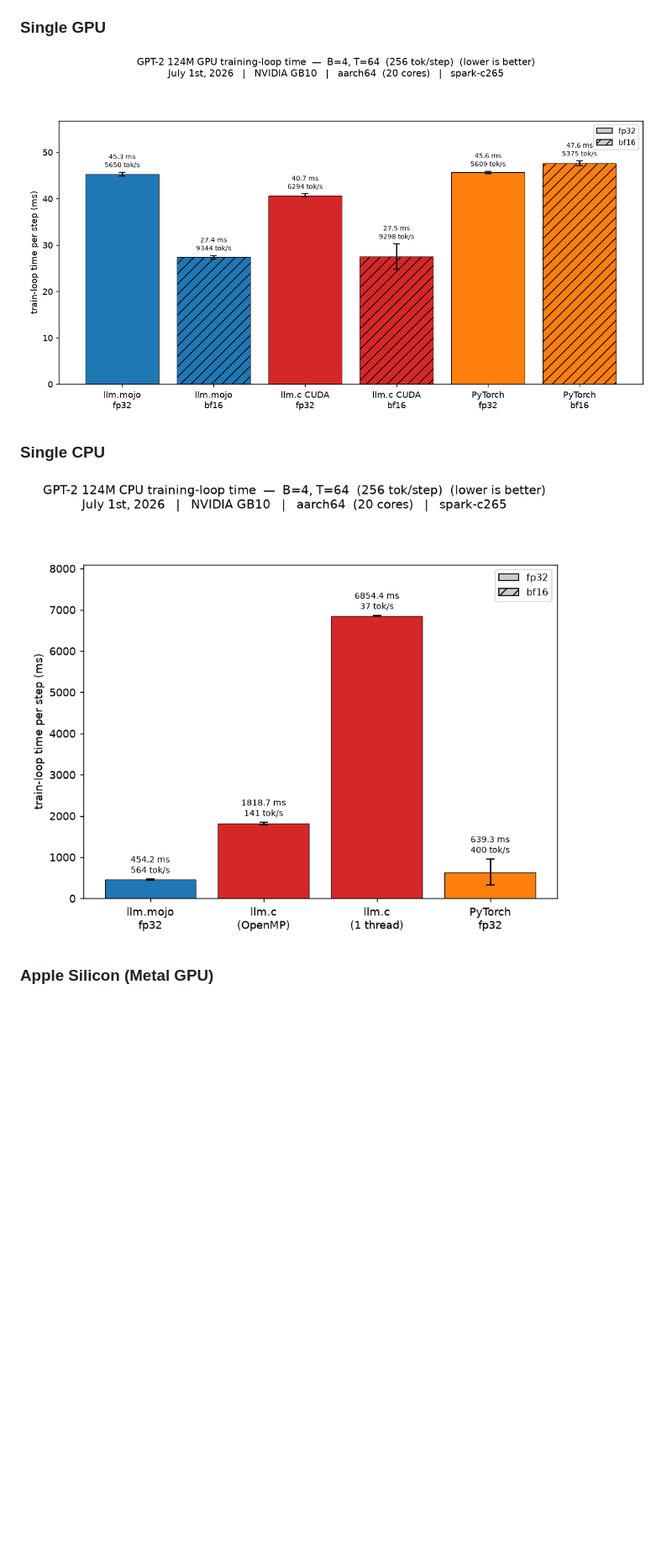
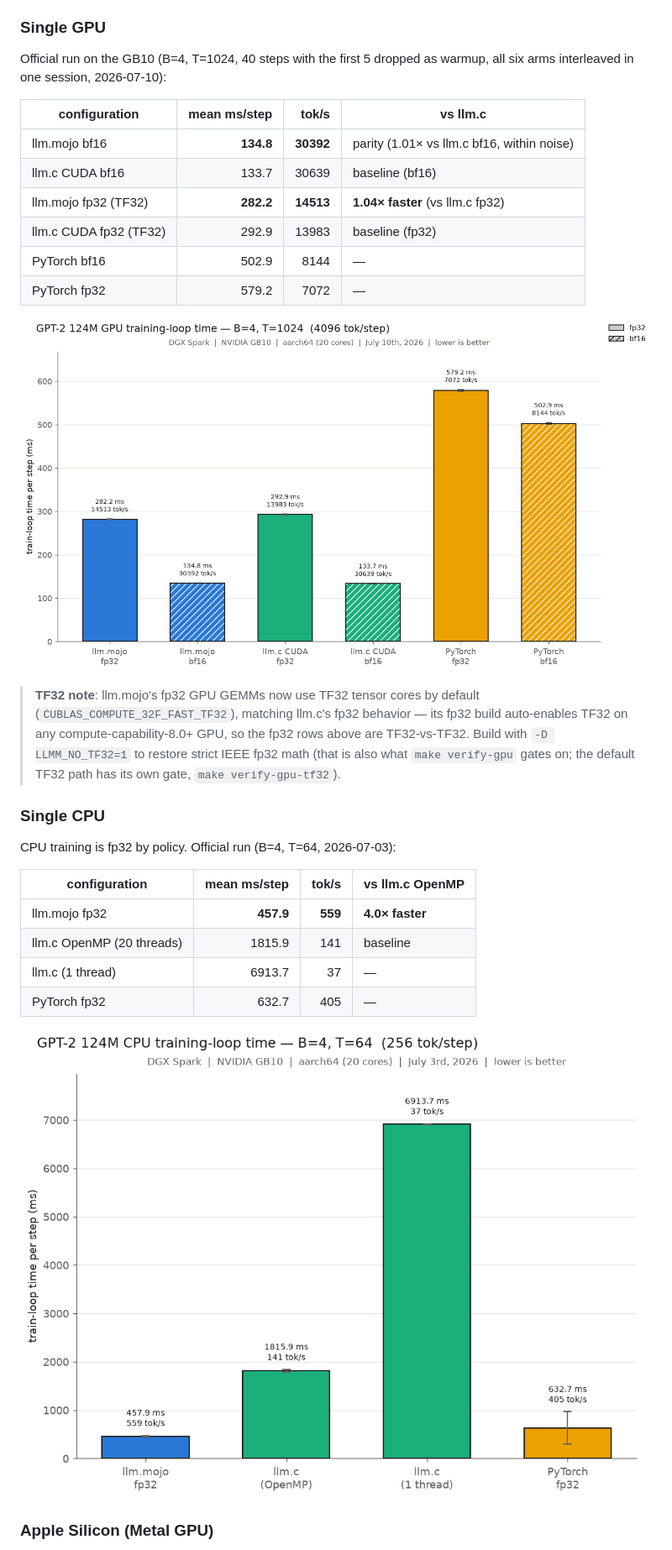
Before and after one commit to ulmentflam/llm.mojo, a Markdown page: README.md, the part around one of its changes. Shown at 84% size. Drawn GitHub-style; pictures changed too: figures/benchmark_gpu_b4_t1024_2026-07-10_1334_NVIDIA-GB10_DGX-Spark.png (added); blank space fills up the shorter version.

```diff
--- a/README.md
+++ b/README.md
@@ -81,11 +81,33 @@ Average training loop times across llm.mojo, llm.c, and PyTorch, all with matche
 
 ### Single GPU
 
-!['Best Single GPU Benchmark'](figures/benchmark_gpu_b4_t64_2026-07-01_2137_NVIDIA-GB10_DGX-Spark.png)
+Official run on the GB10 (B=4, T=1024, 40 steps with the first 5 dropped as warmup, all six arms interleaved in one session, 2026-07-10):
+
+| configuration | mean ms/step | tok/s | vs llm.c |
+|---|---:|---:|---|
+| llm.mojo bf16 | **134.8** | **30392** | parity (1.01× vs llm.c bf16, within noise) |
+| llm.c CUDA bf16 | 133.7 | 30639 | baseline (bf16) |
+| llm.mojo fp32 (TF32) | **282.2** | **14513** | **1.04× faster** (vs llm.c fp32) |
+| llm.c CUDA fp32 (TF32) | 292.9 | 13983 | baseline (fp32) |
+| PyTorch bf16 | 502.9 | 8144 | — |
+| PyTorch fp32 | 579.2 | 7072 | — |
+
+!['Best Single GPU Benchmark'](figures/benchmark_gpu_b4_t1024_2026-07-10_1334_NVIDIA-GB10_DGX-Spark.png)
+
+> **TF32 note**: llm.mojo's fp32 GPU GEMMs now use TF32 tensor cores by default (`CUBLAS_COMPUTE_32F_FAST_TF32`), matching llm.c's fp32 behavior — its fp32 build auto-enables TF32 on any compute-capability-8.0+ GPU, so the fp32 rows above are TF32-vs-TF32. Build with `-D LLMM_NO_TF32=1` to restore strict IEEE fp32 math (that is also what `make verify-gpu` gates on; the default TF32 path has its own gate, `make verify-gpu-tf32`).
 
 ### Single CPU
 
-!['Best Single CPU Benchmark'](figures/benchmark_cpu_b4_t64_2026-07-01_2154_NVIDIA-GB10_DGX-Spark.png)
+CPU training is fp32 by policy. Official run (B=4, T=64, 2026-07-03):
+
+| configuration | mean ms/step | tok/s | vs llm.c OpenMP |
+|---|---:|---:|---|
+| llm.mojo fp32 | **457.9** | **559** | **4.0× faster** |
+| llm.c OpenMP (20 threads) | 1815.9 | 141 | baseline |
+| llm.c (1 thread) | 6913.7 | 37 | — |
+| PyTorch fp32 | 632.7 | 405 | — |
+
+!['Best Single CPU Benchmark'](figures/benchmark_cpu_b4_t64_2026-07-03_1147_NVIDIA-GB10_DGX-Spark.png)
 
 ### Apple Silicon (Metal GPU)
 
```
Also changed, not shown: other parts of README.md (+2 -2 lines), docs/ai/ai_assisted_optimizations_and_benchmarks.md (+62 -0 lines), 1 other file.
